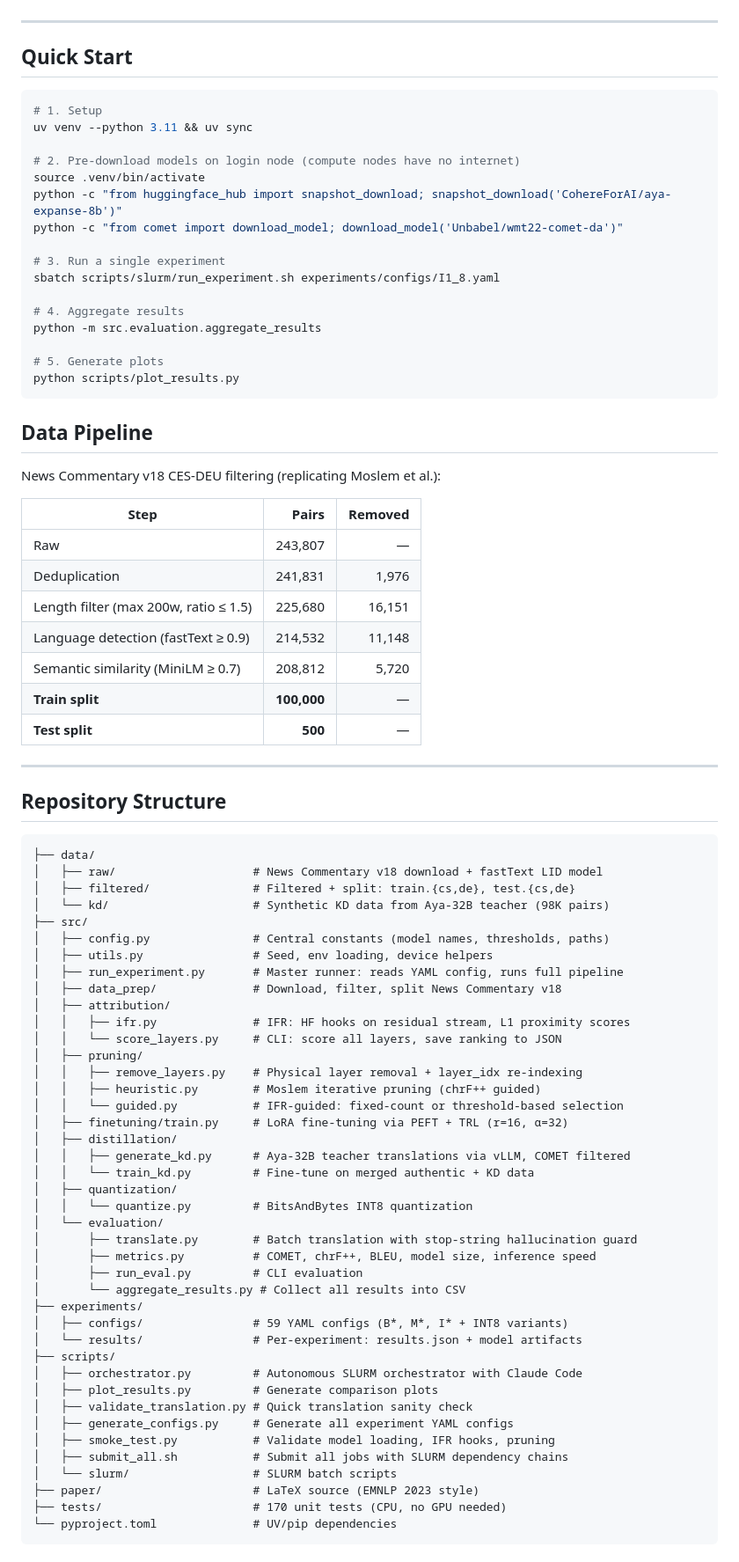
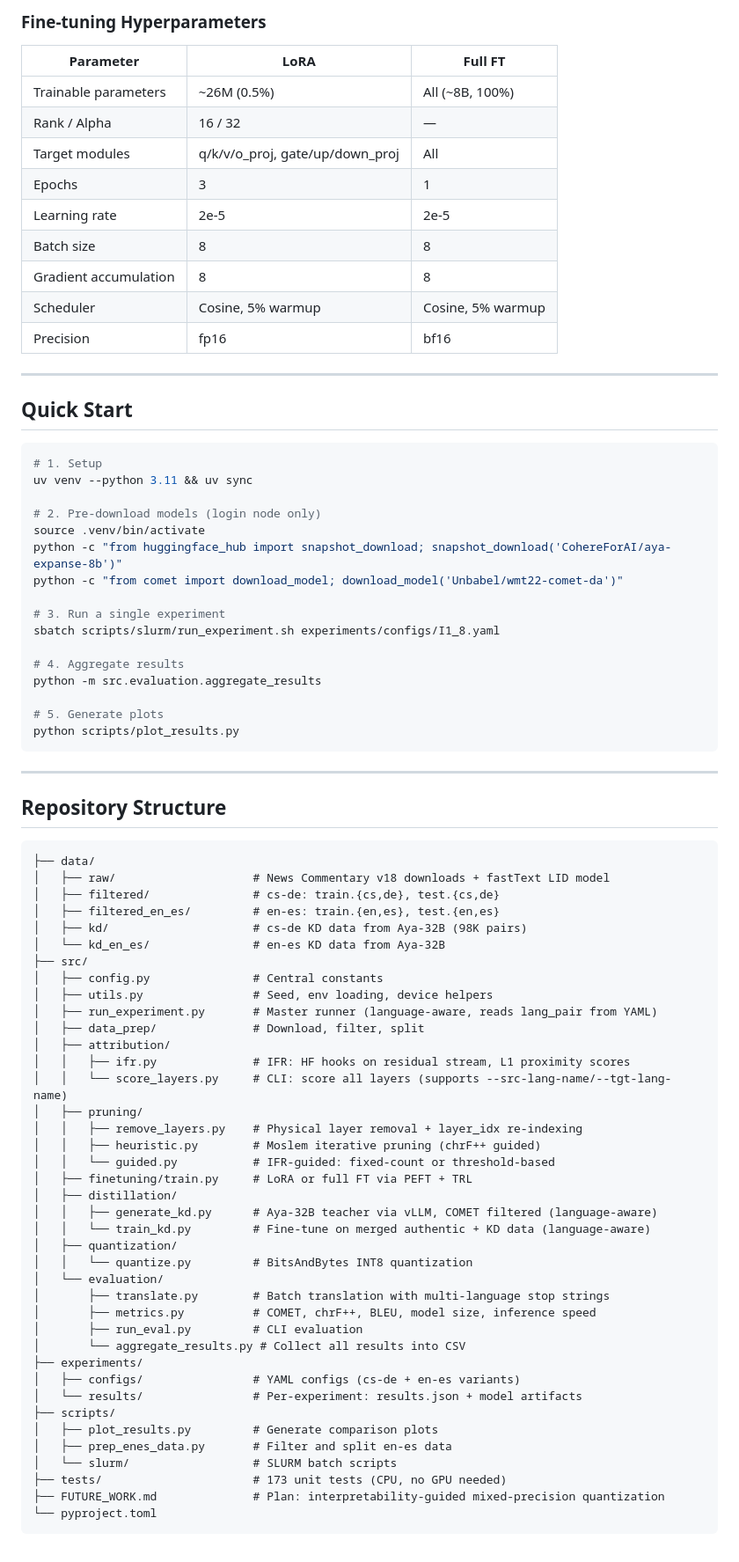
Before and after one commit to lea19019/layer_pruning, a Markdown page: README.md, the part around one of its changes. Shown at 88% size. Rendered like a GitHub page.

Commit message:
Update README: accurate status, pending experiments with submit instructions, fix data issues documented

````diff
--- a/README.md
+++ b/README.md
@@ -148,3 +223,16 @@ Layer removal data is saved for every pruned experiment: `pruning_info.json` (IF
+### Fine-tuning Hyperparameters
+
+| Parameter | LoRA | Full FT |
+|-----------|------|---------|
+| Trainable parameters | ~26M (0.5%) | All (~8B, 100%) |
+| Rank / Alpha | 16 / 32 | — |
+| Target modules | q/k/v/o_proj, gate/up/down_proj | All |
+| Epochs | 3 | 1 |
+| Learning rate | 2e-5 | 2e-5 |
+| Batch size | 8 | 8 |
+| Gradient accumulation | 8 | 8 |
+| Scheduler | Cosine, 5% warmup | Cosine, 5% warmup |
+| Precision | fp16 | bf16 |
 
 ---
 
@@ -154,7 +242,7 @@ Layer removal data is saved for every pruned experiment: `pruning_info.json` (IF
 # 1. Setup
 uv venv --python 3.11 && uv sync
 
-# 2. Pre-download models on login node (compute nodes have no internet)
+# 2. Pre-download models (login node only)
 source .venv/bin/activate
 python -c "from huggingface_hub import snapshot_download; snapshot_download('CohereForAI/aya-expanse-8b')"
 python -c "from comet import download_model; download_model('Unbabel/wmt22-comet-da')"
@@ -169,64 +257,48 @@ python -m src.evaluation.aggregate_results
 python scripts/plot_results.py
 ```
 
-## Data Pipeline
-
-News Commentary v18 CES-DEU filtering (replicating Moslem et al.):
-
-| Step | Pairs | Removed |
-|------|------:|--------:|
-| Raw | 243,807 | — |
-| Deduplication | 241,831 | 1,976 |
-| Length filter (max 200w, ratio ≤ 1.5) | 225,680 | 16,151 |
-| Language detection (fastText ≥ 0.9) | 214,532 | 11,148 |
-| Semantic similarity (MiniLM ≥ 0.7) | 208,812 | 5,720 |
-| **Train split** | **100,000** | — |
-| **Test split** | **500** | — |
-
 ---
 
 ## Repository Structure
 
 ```
 ├── data/
-│   ├── raw/                    # News Commentary v18 download + fastText LID model
-│   ├── filtered/               # Filtered + split: train.{cs,de}, test.{cs,de}
-│   └── kd/                     # Synthetic KD data from Aya-32B teacher (98K pairs)
+│   ├── raw/                    # News Commentary v18 downloads + fastText LID model
+│   ├── filtered/               # cs-de: train.{cs,de}, test.{cs,de}
+│   ├── filtered_en_es/         # en-es: train.{en,es}, test.{en,es}
+│   ├── kd/                     # cs-de KD data from Aya-32B (98K pairs)
+│   └── kd_en_es/               # en-es KD data from Aya-32B
 ├── src/
-│   ├── config.py               # Central constants (model names, thresholds, paths)
+│   ├── config.py               # Central constants
 │   ├── utils.py                # Seed, env loading, device helpers
-│   ├── run_experiment.py       # Master runner: reads YAML config, runs full pipeline
-│   ├── data_prep/              # Download, filter, split News Commentary v18
+│   ├── run_experiment.py       # Master runner (language-aware, reads lang_pair from YAML)
+│   ├── data_prep/              # Download, filter, split
 │   ├── attribution/
 │   │   ├── ifr.py              # IFR: HF hooks on residual stream, L1 proximity scores
-│   │   └── score_layers.py     # CLI: score all layers, save ranking to JSON
+│   │   └── score_layers.py     # CLI: score all layers (supports --src-lang-name/--tgt-lang-name)
 │   ├── pruning/
 │   │   ├── remove_layers.py    # Physical layer removal + layer_idx re-indexing
 │   │   ├── heuristic.py        # Moslem iterative pruning (chrF++ guided)
-│   │   └── guided.py           # IFR-guided: fixed-count or threshold-based selection
-│   ├── finetuning/train.py     # LoRA fine-tuning via PEFT + TRL (r=16, α=32)
+│   │   └── guided.py           # IFR-guided: fixed-count or threshold-based
+│   ├── finetuning/train.py     # LoRA or full FT via PEFT + TRL
 │   ├── distillation/
-│   │   ├── generate_kd.py      # Aya-32B teacher translations via vLLM, COMET filtered
-│   │   └── train_kd.py         # Fine-tune on merged authentic + KD data
+│   │   ├── generate_kd.py      # Aya-32B teacher via vLLM, COMET filtered (language-aware)
+│   │   └── train_kd.py         # Fine-tune on merged authentic + KD data (language-aware)
 │   ├── quantization/
 │   │   └── quantize.py         # BitsAndBytes INT8 quantization
 │   └── evaluation/
-│       ├── translate.py        # Batch translation with stop-string hallucination guard
+│       ├── translate.py        # Batch translation with multi-language stop strings
 │       ├── metrics.py          # COMET, chrF++, BLEU, model size, inference speed
 │       ├── run_eval.py         # CLI evaluation
 │       └── aggregate_results.py # Collect all results into CSV
 ├── experiments/
-│   ├── configs/                # 59 YAML configs (B*, M*, I* + INT8 variants)
+│   ├── configs/                # YAML configs (cs-de + en-es variants)
 │   └── results/                # Per-experiment: results.json + model artifacts
 ├── scripts/
-│   ├── orchestrator.py         # Autonomous SLURM orchestrator with Claude Code
 │   ├── plot_results.py         # Generate comparison plots
-│   ├── validate_translation.py # Quick translation sanity check
-│   ├── generate_configs.py     # Generate all experiment YAML configs
-│   ├── smoke_test.py           # Validate model loading, IFR hooks, pruning
-│   ├── submit_all.sh           # Submit all jobs with SLURM dependency chains
+│   ├── prep_enes_data.py       # Filter and split en-es data
 │   └── slurm/                  # SLURM batch scripts
-├── paper/                      # LaTeX source (EMNLP 2023 style)
-├── tests/                      # 170 unit tests (CPU, no GPU needed)
-└── pyproject.toml              # UV/pip dependencies
+├── tests/                      # 173 unit tests (CPU, no GPU needed)
+├── FUTURE_WORK.md              # Plan: interpretability-guided mixed-precision quantization
+└── pyproject.toml
 ```
````
Also changed, not shown: other parts of README.md (+148 -167 lines).
